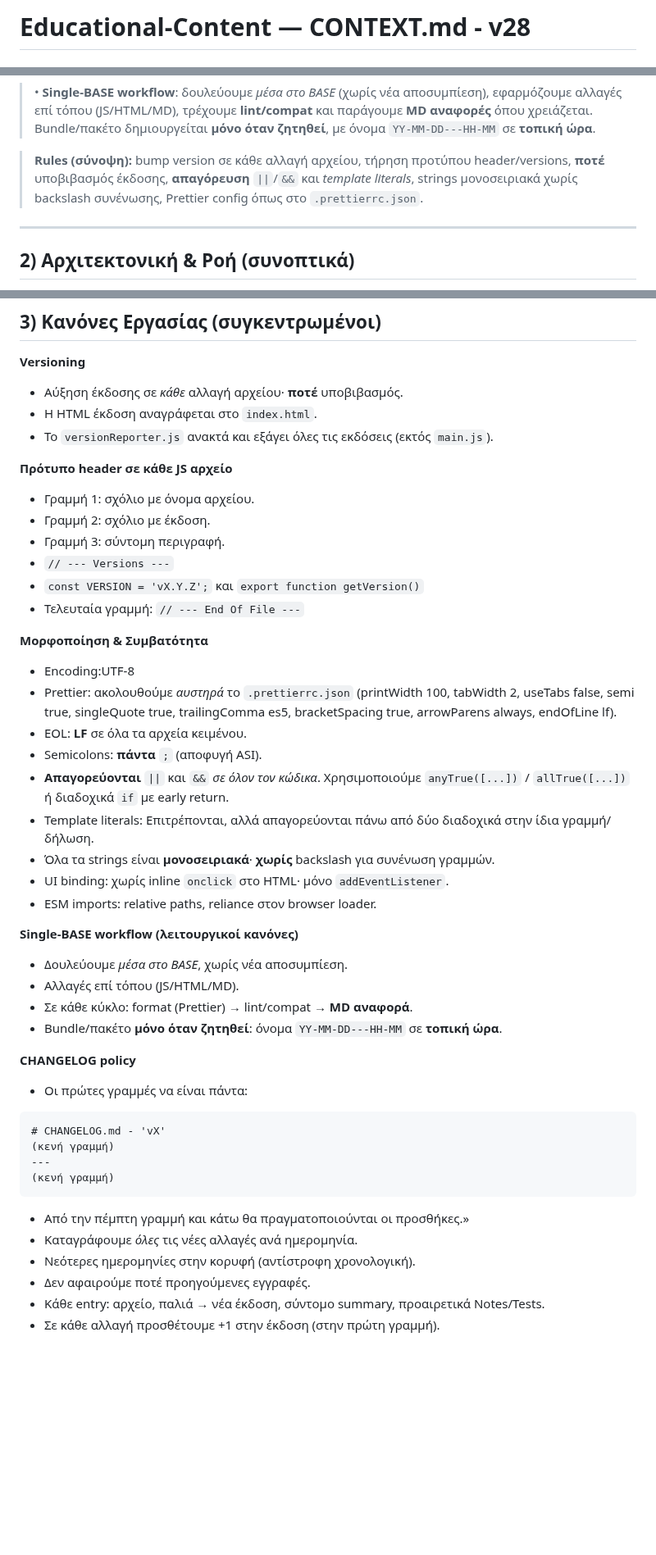
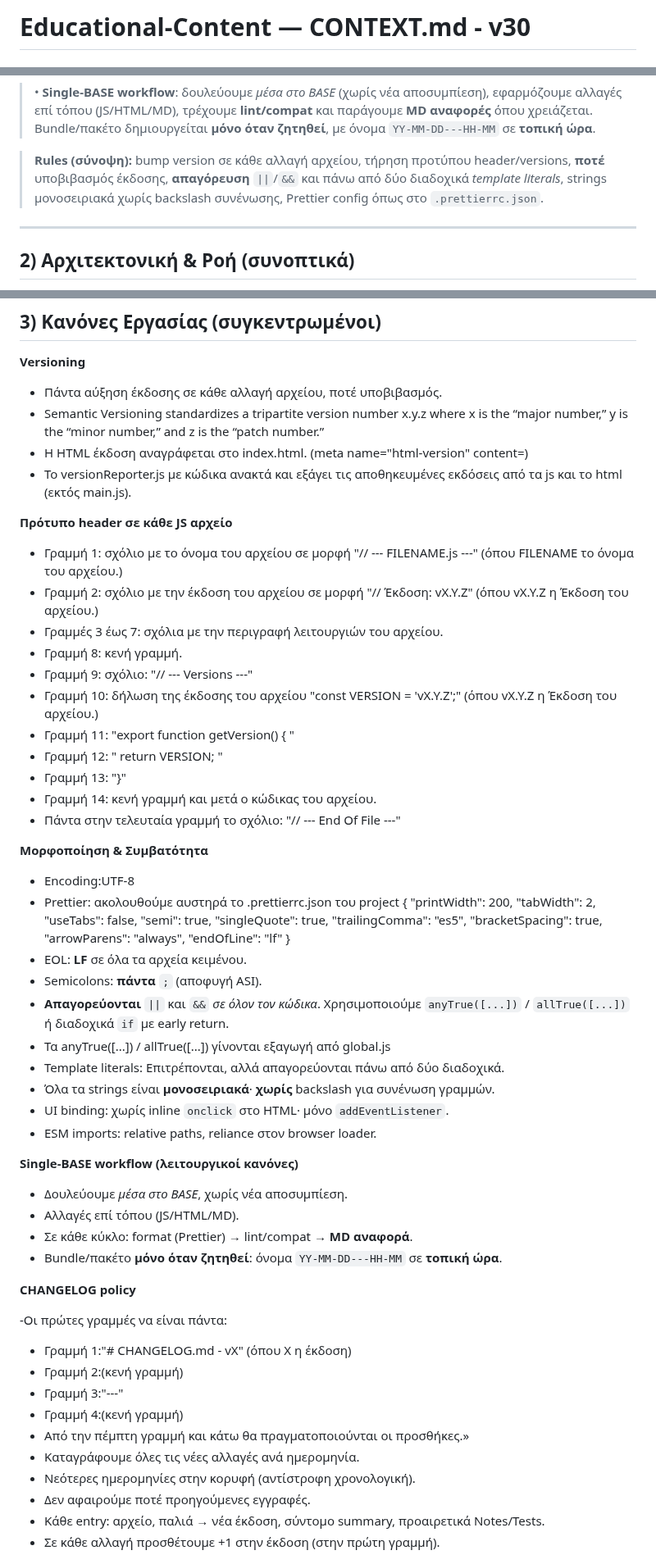
Before and after one commit to DeadManWalkingTO/Educational-Content, a Markdown page: CONTEXT.md, 3 parts joined by grey strips. Shown at 82% size. Rendered like a GitHub page; blank space fills up the shorter version.

````diff
--- a/CONTEXT.md
+++ b/CONTEXT.md
@@ -1,2 +1,2 @@
-# Educational-Content — CONTEXT.md - v28
+# Educational-Content — CONTEXT.md - v30
 
@@ -26,7 +26,7 @@
 
 > • **Single‑BASE workflow**: δουλεύουμε _μέσα στο BASE_ (χωρίς νέα αποσυμπίεση), εφαρμόζουμε αλλαγές επί τόπου (JS/HTML/MD), τρέχουμε **lint/compat** και παράγουμε **MD αναφορές** όπου χρειάζεται. Bundle/πακέτο δημιουργείται **μόνο όταν ζητηθεί**, με όνομα `YY-MM-DD---HH-MM` σε **τοπική ώρα**.
 
-> **Rules (σύνοψη):** bump version σε κάθε αλλαγή αρχείου, τήρηση προτύπου header/versions, **ποτέ** υποβιβασμός έκδοσης, **απαγόρευση** `||`/`&&` και _template literals_, strings μονοσειριακά χωρίς backslash συνένωσης, Prettier config όπως στο `.prettierrc.json`.
+> **Rules (σύνοψη):** bump version σε κάθε αλλαγή αρχείου, τήρηση προτύπου header/versions, **ποτέ** υποβιβασμός έκδοσης, **απαγόρευση** `||`/`&&` και πάνω από δύο διαδοχικά _template literals_, strings μονοσειριακά χωρίς backslash συνένωσης, Prettier config όπως στο `.prettierrc.json`.
 
 ---
 
@@ -48,27 +48,45 @@
 
 **Versioning**
 
-- Αύξηση έκδοσης σε _κάθε_ αλλαγή αρχείου· **ποτέ** υποβιβασμός.
-- Η HTML έκδοση αναγράφεται στο `index.html`.
-- Το `versionReporter.js` ανακτά και εξάγει όλες τις εκδόσεις (εκτός `main.js`).
+- Πάντα αύξηση έκδοσης σε κάθε αλλαγή αρχείου, ποτέ υποβιβασμός.
+- Semantic Versioning standardizes a tripartite version number x.y.z where x is the “major number,” y is the “minor number,” and z is the “patch number.”
+- Η HTML έκδοση αναγράφεται στο index.html. (meta name="html-version" content=)
+- Το versionReporter.js με κώδικα ανακτά και εξάγει τις αποθηκευμένες εκδόσεις από τα js και το html (εκτός main.js).
 
 **Πρότυπο header σε κάθε JS αρχείο**
 
-- Γραμμή 1: σχόλιο με όνομα αρχείου.
-- Γραμμή 2: σχόλιο με έκδοση.
-- Γραμμή 3: σύντομη περιγραφή.
-- `// --- Versions ---`
-- `const VERSION = 'vX.Y.Z';` και `export function getVersion()`
-- Τελευταία γραμμή: `// --- End Of File ---`
+- Γραμμή 1: σχόλιο με το όνομα του αρχείου σε μορφή "// --- FILENAME.js ---" (όπου FILENAME το όνομα του αρχείου.)
+- Γραμμή 2: σχόλιο με την έκδοση του αρχείου σε μορφή "// Έκδοση: vX.Y.Z" (όπου vX.Y.Z η Έκδοση του αρχείου.)
+- Γραμμές 3 έως 7: σχόλια με την περιγραφή λειτουργιών του αρχείου.
+- Γραμμή 8: κενή γραμμή.
+- Γραμμή 9: σχόλιο: "// --- Versions ---"
+- Γραμμή 10: δήλωση της έκδοσης του αρχείου "const VERSION = 'vX.Y.Z';" (όπου vX.Y.Z η Έκδοση του αρχείου.)
+- Γραμμή 11: "export function getVersion() { "
+- Γραμμή 12: " return VERSION; "
+- Γραμμή 13: "}"
+- Γραμμή 14: κενή γραμμή και μετά ο κώδικας του αρχείου.
+- Πάντα στην τελευταία γραμμή το σχόλιο: "// --- End Of File ---"
 
 **Μορφοποίηση & Συμβατότητα**
 
 - Εncoding:UTF-8
-- Prettier: ακολουθούμε _αυστηρά_ το `.prettierrc.json` (printWidth 100, tabWidth 2, useTabs false, semi true, singleQuote true, trailingComma es5, bracketSpacing true, arrowParens always, endOfLine lf).
+- Prettier: ακολουθούμε αυστηρά το .prettierrc.json του project
+{
+  "printWidth": 200,
+  "tabWidth": 2,
+  "useTabs": false,
+  "semi": true,
+  "singleQuote": true,
+  "trailingComma": "es5",
+  "bracketSpacing": true,
+  "arrowParens": "always",
+  "endOfLine": "lf"
+}
 - EOL: **LF** σε όλα τα αρχεία κειμένου.
 - Semicolons: **πάντα** `;` (αποφυγή ASI).
 - **Απαγορεύονται** `||` και `&&` _σε όλον τον κώδικα_. Χρησιμοποιούμε `anyTrue([...])` / `allTrue([...])` ή διαδοχικά `if` με early return.
-- Template literals: Επιτρέπονται, αλλά απαγορεύονται πάνω από δύο διαδοχικά στην ίδια γραμμή/δήλωση.
+- Τα anyTrue([...]) / allTrue([...]) γίνονται εξαγωγή από global.js
+- Template literals: Επιτρέπονται, αλλά απαγορεύονται πάνω από δύο διαδοχικά.
 - Όλα τα strings είναι **μονοσειριακά**· **χωρίς** backslash για συνένωση γραμμών.
 - UI binding: χωρίς inline `onclick` στο HTML· μόνο `addEventListener`.
 - ESM imports: relative paths, reliance στον browser loader.
@@ -82,17 +100,13 @@
 
 **CHANGELOG policy**
 
-- Οι πρώτες γραμμές να είναι πάντα:
-
-```
-# CHANGELOG.md - 'vX'
-(κενή γραμμή)
----
-(κενή γραμμή)
-```
-
+-Οι πρώτες γραμμές να είναι πάντα:
+- Γραμμή 1:"# CHANGELOG.md - vX" (όπου X η έκδοση)
+- Γραμμή 2:(κενή γραμμή)
+- Γραμμή 3:"---"
+- Γραμμή 4:(κενή γραμμή)
 - Από την πέμπτη γραμμή και κάτω θα πραγματοποιούνται οι προσθήκες.»
-- Καταγράφουμε _όλες_ τις νέες αλλαγές ανά ημερομηνία.
+- Καταγράφουμε όλες τις νέες αλλαγές ανά ημερομηνία.
 - Νεότερες ημερομηνίες στην κορυφή (αντίστροφη χρονολογική).
 - Δεν αφαιρούμε ποτέ προηγούμενες εγγραφές.
 - Κάθε entry: αρχείο, παλιά → νέα έκδοση, σύντομο summary, προαιρετικά Notes/Tests.
````
Also changed, not shown: other parts of CONTEXT.md (+1 -1 lines).
